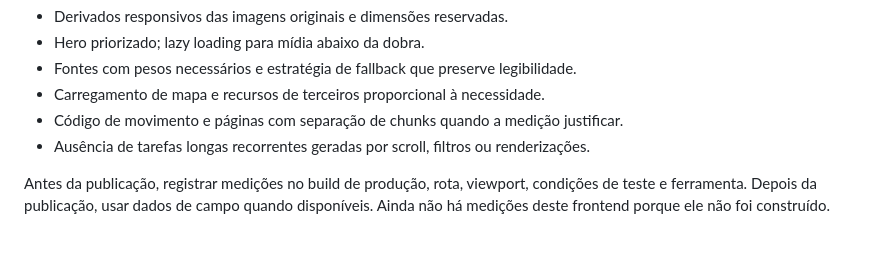
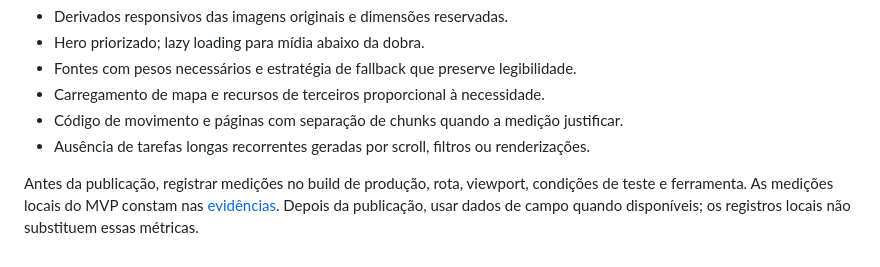
Before and after one commit to ruandiegl/delanoFurtado, a Markdown page: docs/seo-acessibilidade-performance.md, the part around the change. Rendered like a GitHub page.

```diff
--- a/docs/seo-acessibilidade-performance.md
+++ b/docs/seo-acessibilidade-performance.md
@@ -35,4 +35,4 @@ Práticas do projeto:
 - Código de movimento e páginas com separação de chunks quando a medição justificar.
 - Ausência de tarefas longas recorrentes geradas por scroll, filtros ou renderizações.
 
-Antes da publicação, registrar medições no build de produção, rota, viewport, condições de teste e ferramenta. Depois da publicação, usar dados de campo quando disponíveis. Ainda não há medições deste frontend porque ele não foi construído.
+Antes da publicação, registrar medições no build de produção, rota, viewport, condições de teste e ferramenta. As medições locais do MVP constam nas [evidências](evidencias/mvp-001.md). Depois da publicação, usar dados de campo quando disponíveis; os registros locais não substituem essas métricas.
```
Also changed, not shown: agents/README.md (+1 -1 lines), docs/evidencias/release-003.md (+13 -1 lines), docs/evidencias/capturas/netlify-home-publicada.jpg (added), 2 other files.
